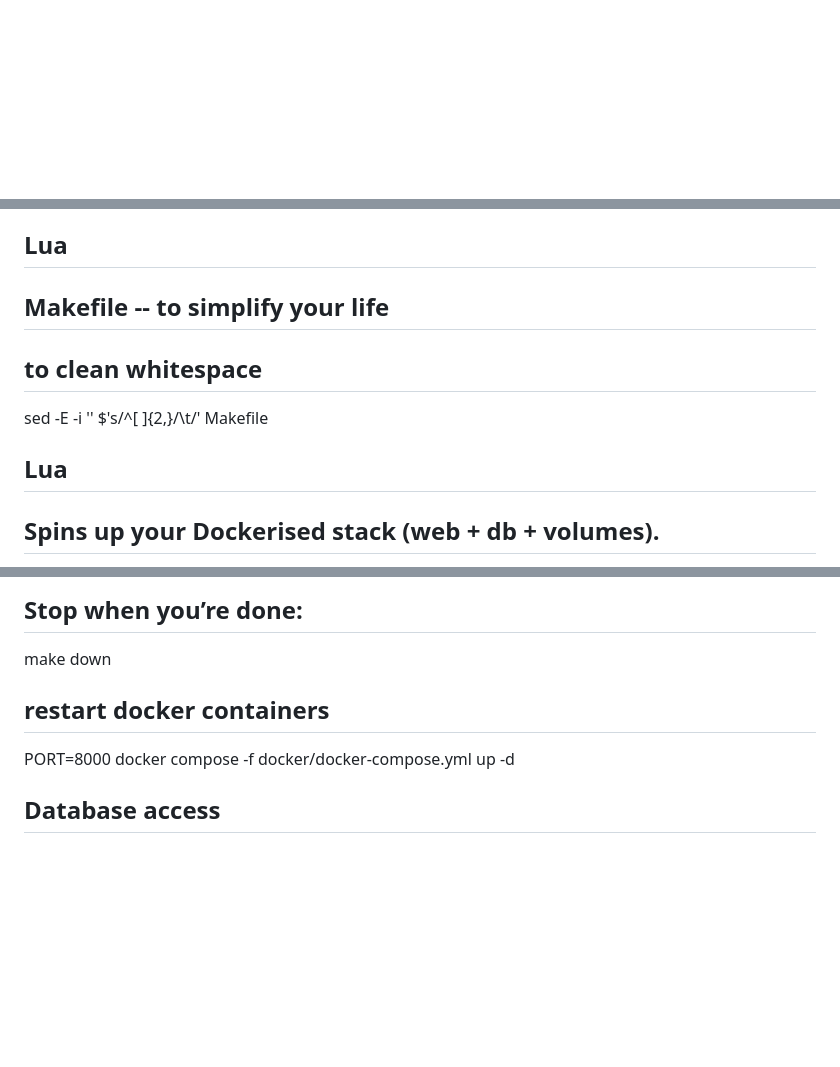
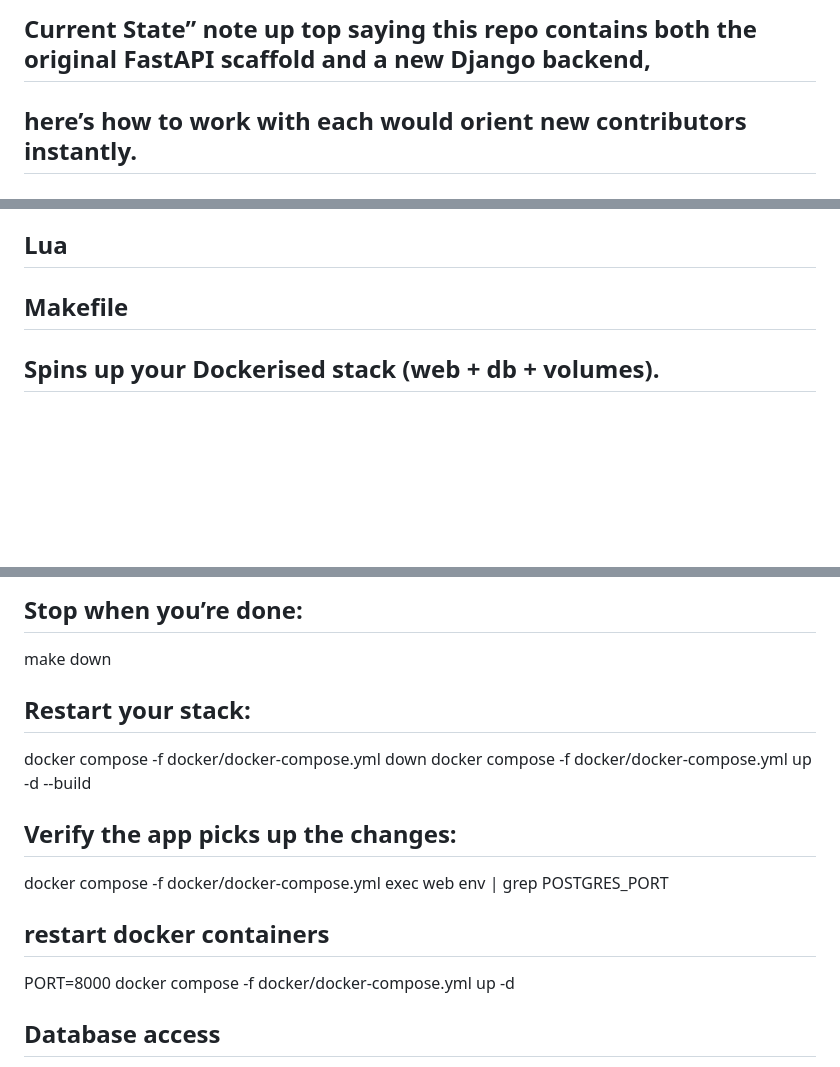
Before and after one commit to ldanie38/repo, a Markdown page: README.md, 3 parts joined by grey strips. Rendered like a GitHub page; blank space fills up the shorter version.

Commit message:
docs: update README with latest onboarding and architecture notes

```diff
--- a/README.md
+++ b/README.md
@@ -1,3 +1,8 @@
+## Current State” note up top saying this repo contains both the original FastAPI scaffold and a new Django backend,
+## here’s how to work with each would orient new contributors instantly.
+
+
+
 # Facebook AI Connector Messenger CRM (Base Project Scaffold Scaffold)
 
 This is the initial scaffold aligned to **Base Project Scaffold Plan** and the **Roadmap**:
@@ -163,13 +169,8 @@ pip install -r requirements.txt
 
 
 ## Lua
-## Makefile -- to simplify your life
+## Makefile
 
-## to clean whitespace
-sed -E -i '' $'s/^[ ]{2,}/\t/' Makefile
-
-
-## Lua
 ## Spins up your Dockerised stack (web + db + volumes).
 make up PORT=8010
 
@@ -236,8 +237,18 @@ make test PORT=8010
 ## Stop when you’re done:
 make down
 
+
+## Restart your stack:
+docker compose -f docker/docker-compose.yml down
+docker compose -f docker/docker-compose.yml up -d --build
+
+## Verify the app picks up the changes:
+docker compose -f docker/docker-compose.yml exec web env | grep POSTGRES_PORT
+
 ## restart docker containers
 PORT=8000 docker compose -f docker/docker-compose.yml up -d
+
+
 
 ## Database access
 From inside db container:
```
Also changed, not shown: other parts of README.md (+3 -2 lines).
